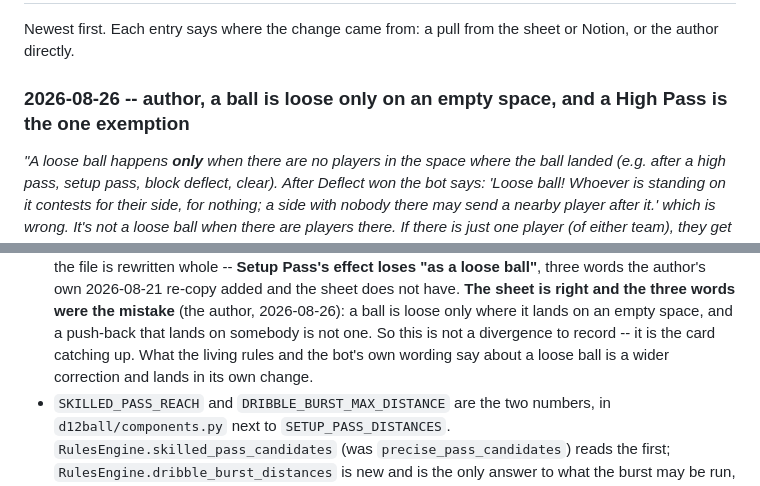
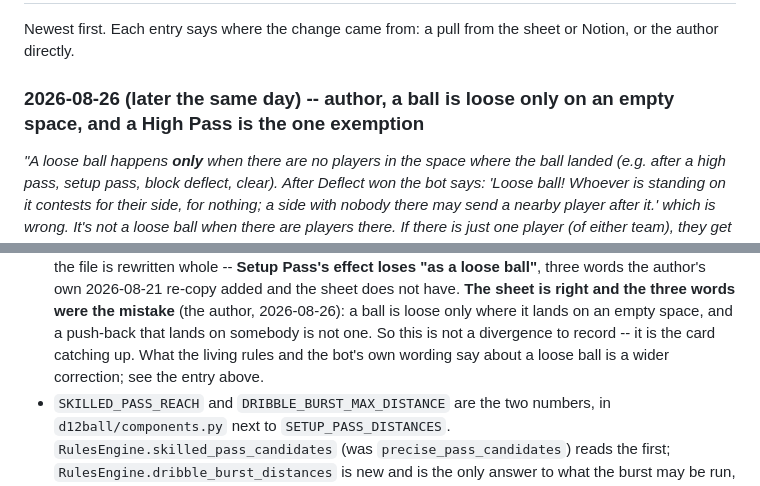
Before and after one commit to HolyTispoon/fool-bot, a Markdown page: docs/rules-log.md, 2 parts joined by grey strips. Drawn GitHub-style.

Commit message:
Tell the day's two rules-log entries apart
Two rulings landed on 2026-08-26 and the log reads newest first, so
the later one carries the marker the three 2026-08-24 entries already
use. The Skilled Pass entry's closing line can now point at it
directly, since the correction it defers to is sitting above it.

Docs only. These two lines were written while resolving PR #149's
merge conflict and did not make it in before that PR merged.

Co-Authored-By: Claude Opus 5 <noreply@anthropic.com>

```diff
--- a/docs/rules-log.md
+++ b/docs/rules-log.md
@@ -88,7 +88,7 @@ Everything else has been answered. What remains unbuilt is in
 Newest first. Each entry says where the change came from: a pull from the sheet or Notion, or
 the author directly.
 
-### 2026-08-26 -- author, a ball is loose only on an empty space, and a High Pass is the one exemption
+### 2026-08-26 (later the same day) -- author, a ball is loose only on an empty space, and a High Pass is the one exemption
 
 *"A loose ball happens **only** when there are no players in the space where the ball landed (e.g.
 after a high pass, setup pass, block deflect, clear). After Deflect won the bot says: 'Loose ball!
@@ -192,7 +192,7 @@ Where this lands in the code:
   right and the three words were the mistake** (the author, 2026-08-26): a ball is loose only
   where it lands on an empty space, and a push-back that lands on somebody is not one. So this
   is not a divergence to record -- it is the card catching up. What the living rules and the
-  bot's own wording say about a loose ball is a wider correction and lands in its own change.
+  bot's own wording say about a loose ball is a wider correction; see the entry above.
 - `SKILLED_PASS_REACH` and `DRIBBLE_BURST_MAX_DISTANCE` are the two numbers, in
   `d12ball/components.py` next to `SETUP_PASS_DISTANCES`.
   `RulesEngine.skilled_pass_candidates` (was `precise_pass_candidates`) reads the first;
```
